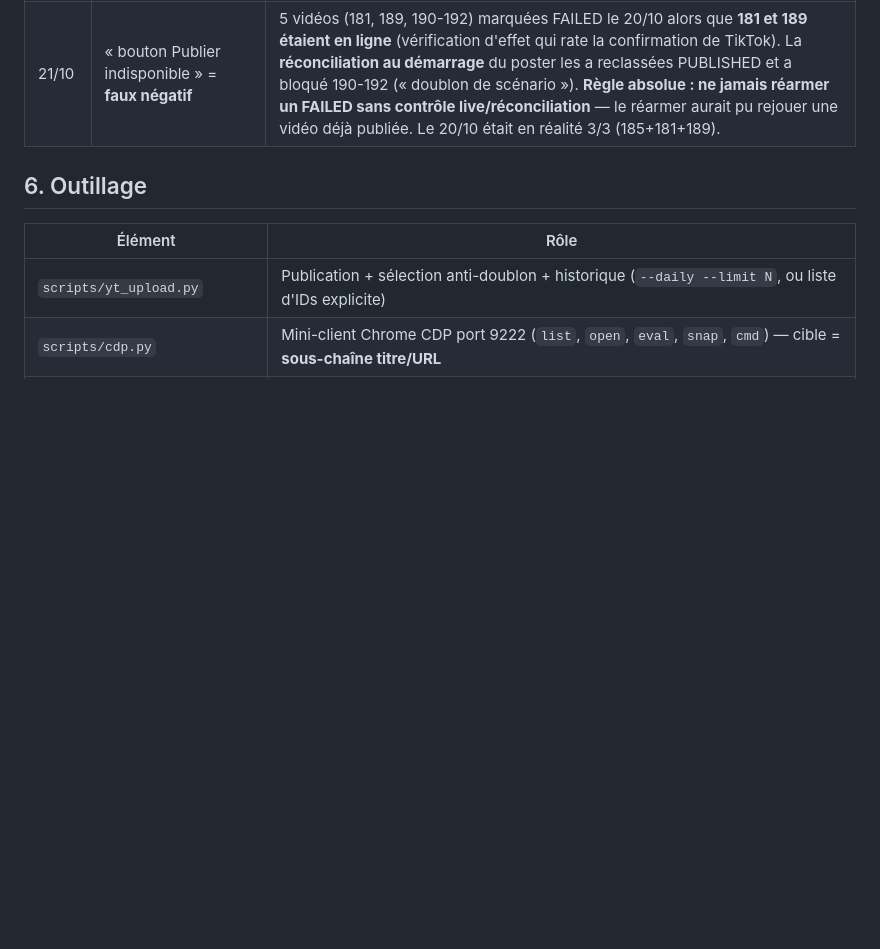
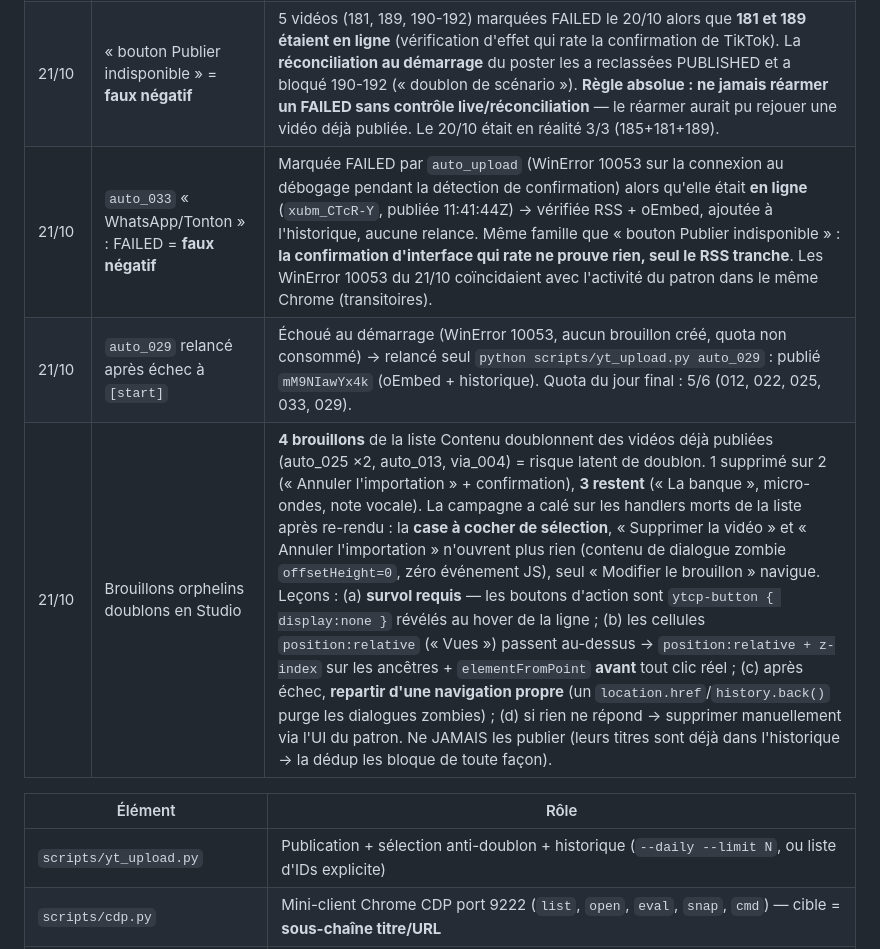
Before and after one commit to JAKORED/tiktok-autopost, a Markdown page: docs/PROCEDURE_YOUTUBE.md, the part around the change. Drawn GitHub-style; blank space fills up the shorter version.

```diff
--- a/docs/PROCEDURE_YOUTUBE.md
+++ b/docs/PROCEDURE_YOUTUBE.md
@@ -109,8 +109,9 @@ Description :  Le message à 23 h 43 — épisode 1 de FactVibes Toons.
 | 21/10 | méconnaissance des profils Chrome | **3 profils coexistent** : `FactVibesDebug` (créé le 20/10 par l'ancien `prepare_browser.bat`, **aucun cookie** — inutile), le profil par défaut de l'utilisateur (jamais utilisable : Chrome ≥136 refuse le port de débogage sur le profil par défaut), et **`config/chrome_tiktok_profile` = LE vrai** (sessions TikTok (QR) + YouTube, relancé par l'autoposter lui-même, parent logique du port 9222). `prepare_browser.bat` a été réécrit pour ce profil. Ne plus jamais toucher aux autres. |
 | 21/10 | `cdp.py eval <tab-id>` « introuvable » | `find_tab` matche sur **titre + URL**, jamais sur le GUID de l'onglet : toujours passer un sous-chaîne d'URL (`tiktokstudio/upload`, `example.com`…). Les « évaluations bloquées » du 20-21/10 étaient en fait des recherches d'onglet qui échouaient. |
 | 21/10 | « bouton Publier indisponible » = **faux négatif** | 5 vidéos (181, 189, 190-192) marquées FAILED le 20/10 alors que **181 et 189 étaient en ligne** (vérification d'effet qui rate la confirmation de TikTok). La **réconciliation au démarrage** du poster les a reclassées PUBLISHED et a bloqué 190-192 (« doublon de scénario »). **Règle absolue : ne jamais réarmer un FAILED sans contrôle live/réconciliation** — le réarmer aurait pu rejouer une vidéo déjà publiée. Le 20/10 était en réalité 3/3 (185+181+189). |
-
-## 6. Outillage
+| 21/10 | `auto_033` « WhatsApp/Tonton » : FAILED = **faux négatif** | Marquée FAILED par `auto_upload` (WinError 10053 sur la connexion au débogage pendant la détection de confirmation) alors qu'elle était **en ligne** (`xubm_CTcR-Y`, publiée 11:41:44Z) → vérifiée RSS + oEmbed, ajoutée à l'historique, aucune relance. Même famille que « bouton Publier indisponible » : **la confirmation d'interface qui rate ne prouve rien, seul le RSS tranche**. Les WinError 10053 du 21/10 coïncidaient avec l'activité du patron dans le même Chrome (transitoires). |
+| 21/10 | `auto_029` relancé après échec à `[start]` | Échoué au démarrage (WinError 10053, aucun brouillon créé, quota non consommé) → relancé seul `python scripts/yt_upload.py auto_029` : publié `mM9NIawYx4k` (oEmbed + historique). Quota du jour final : 5/6 (012, 022, 025, 033, 029). |
+| 21/10 | Brouillons orphelins doublons en Studio | **4 brouillons** de la liste Contenu doublonnent des vidéos déjà publiées (auto_025 ×2, auto_013, via_004) = risque latent de doublon. 1 supprimé sur 2 (« Annuler l'importation » + confirmation), **3 restent** (« La banque », micro-ondes, note vocale). La campagne a calé sur les handlers morts de la liste après re-rendu : la **case à cocher de sélection**, « Supprimer la vidéo » et « Annuler l'importation » n'ouvrent plus rien (contenu de dialogue zombie `offsetHeight=0`, zéro événement JS), seul « Modifier le brouillon » navigue. Leçons : (a) **survol requis** — les boutons d'action sont `ytcp-button { display:none }` révélés au hover de la ligne ; (b) les cellules `position:relative` (« Vues ») passent au-dessus → `position:relative + z-index` sur les ancêtres + `elementFromPoint` **avant** tout clic réel ; (c) après échec, **repartir d'une navigation propre** (un `location.href`/`history.back()` purge les dialogues zombies) ; (d) si rien ne répond → supprimer manuellement via l'UI du patron. Ne JAMAIS les publier (leurs titres sont déjà dans l'historique → la dédup les bloque de toute façon). |
 
 | Élément | Rôle |
 |---------|------|
```
Also changed, not shown: memoire.md (+48 -0 lines).
